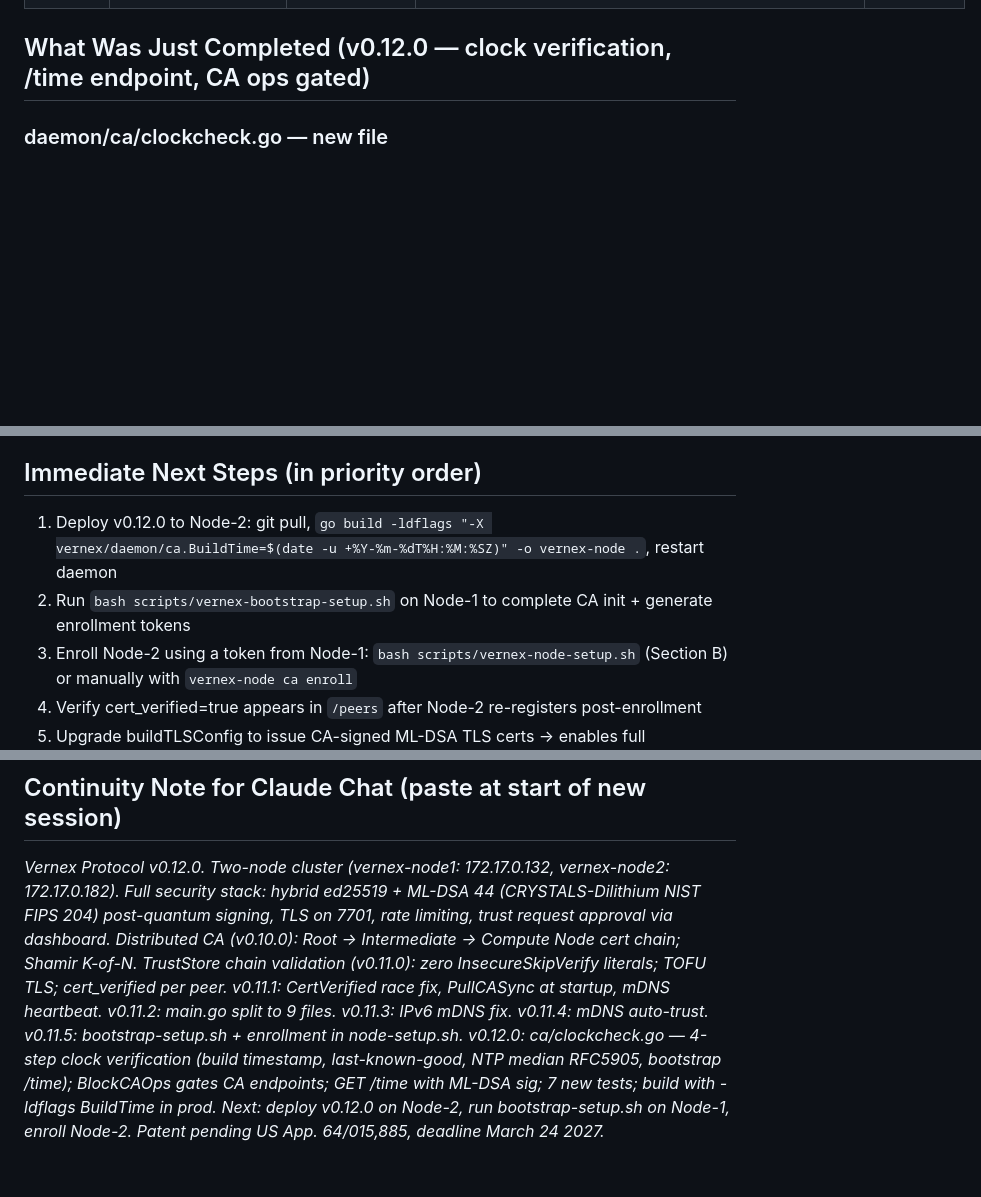
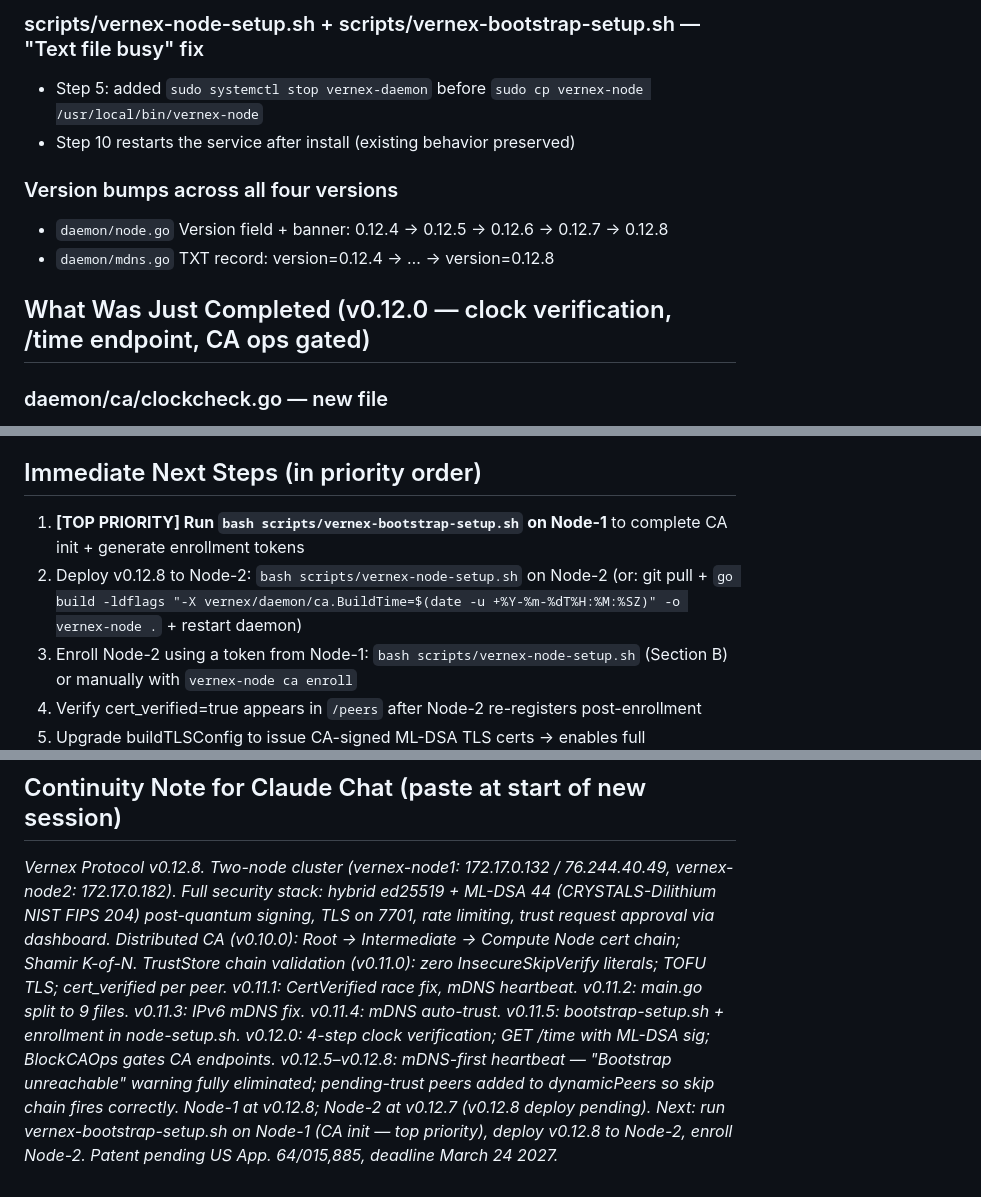
Before and after one commit to SuperSleeper/vernex-protocol, a Markdown page: CONTINUITY.md, 3 parts joined by grey strips. Drawn GitHub-style; blank space fills up the shorter version.

Commit message:
docs: update CONTINUITY.md for v0.12.8
Co-Authored-By: Claude Sonnet 4.6 <noreply@anthropic.com>

```diff
--- a/CONTINUITY.md
+++ b/CONTINUITY.md
@@ -14,3 +45,10 @@ v0.12.0
+### scripts/vernex-node-setup.sh + scripts/vernex-bootstrap-setup.sh — "Text file busy" fix
+- Step 5: added `sudo systemctl stop vernex-daemon` before `sudo cp vernex-node /usr/local/bin/vernex-node`
+- Step 10 restarts the service after install (existing behavior preserved)
+
+### Version bumps across all four versions
+- `daemon/node.go` Version field + banner: 0.12.4 → 0.12.5 → 0.12.6 → 0.12.7 → 0.12.8
+- `daemon/mdns.go` TXT record: version=0.12.4 → … → version=0.12.8
 
 ## What Was Just Completed (v0.12.0 — clock verification, /time endpoint, CA ops gated)
 
@@ -343,8 +381,8 @@ vernex-node ca enroll --bootstrap https://76.244.40.49:7701 --token '<json>'
 - Trust request approval — operator must approve new node public keys via dashboard
 
 ## Immediate Next Steps (in priority order)
-1. Deploy v0.12.0 to Node-2: git pull, `go build -ldflags "-X vernex/daemon/ca.BuildTime=$(date -u +%Y-%m-%dT%H:%M:%SZ)" -o vernex-node .`, restart daemon
-2. Run `bash scripts/vernex-bootstrap-setup.sh` on Node-1 to complete CA init + generate enrollment tokens
+1. **[TOP PRIORITY] Run `bash scripts/vernex-bootstrap-setup.sh` on Node-1** to complete CA init + generate enrollment tokens
+2. Deploy v0.12.8 to Node-2: `bash scripts/vernex-node-setup.sh` on Node-2 (or: git pull + `go build -ldflags "-X vernex/daemon/ca.BuildTime=$(date -u +%Y-%m-%dT%H:%M:%SZ)" -o vernex-node .` + restart daemon)
 3. Enroll Node-2 using a token from Node-1: `bash scripts/vernex-node-setup.sh` (Section B) or manually with `vernex-node ca enroll`
 4. Verify cert_verified=true appears in `/peers` after Node-2 re-registers post-enrollment
 5. Upgrade buildTLSConfig to issue CA-signed ML-DSA TLS certs → enables full VerifyTLSPeerCert enforcement
@@ -424,4 +462,4 @@ Add as patent extension claim before March 24, 2027 non-provisional deadline.
 ---
 
 ## Continuity Note for Claude Chat (paste at start of new session)
-*Vernex Protocol v0.12.0. Two-node cluster (vernex-node1: 172.17.0.132, vernex-node2: 172.17.0.182). Full security stack: hybrid ed25519 + ML-DSA 44 (CRYSTALS-Dilithium NIST FIPS 204) post-quantum signing, TLS on 7701, rate limiting, trust request approval via dashboard. Distributed CA (v0.10.0): Root → Intermediate → Compute Node cert chain; Shamir K-of-N. TrustStore chain validation (v0.11.0): zero InsecureSkipVerify literals; TOFU TLS; cert_verified per peer. v0.11.1: CertVerified race fix, PullCASync at startup, mDNS heartbeat. v0.11.2: main.go split to 9 files. v0.11.3: IPv6 mDNS fix. v0.11.4: mDNS auto-trust. v0.11.5: bootstrap-setup.sh + enrollment in node-setup.sh. v0.12.0: ca/clockcheck.go — 4-step clock verification (build timestamp, last-known-good, NTP median RFC5905, bootstrap /time); BlockCAOps gates CA endpoints; GET /time with ML-DSA sig; 7 new tests; build with -ldflags BuildTime in prod. Next: deploy v0.12.0 on Node-2, run bootstrap-setup.sh on Node-1, enroll Node-2. Patent pending US App. 64/015,885, deadline March 24 2027.*
+*Vernex Protocol v0.12.8. Two-node cluster (vernex-node1: 172.17.0.132 / 76.244.40.49, vernex-node2: 172.17.0.182). Full security stack: hybrid ed25519 + ML-DSA 44 (CRYSTALS-Dilithium NIST FIPS 204) post-quantum signing, TLS on 7701, rate limiting, trust request approval via dashboard. Distributed CA (v0.10.0): Root → Intermediate → Compute Node cert chain; Shamir K-of-N. TrustStore chain validation (v0.11.0): zero InsecureSkipVerify literals; TOFU TLS; cert_verified per peer. v0.11.1: CertVerified race fix, mDNS heartbeat. v0.11.2: main.go split to 9 files. v0.11.3: IPv6 mDNS fix. v0.11.4: mDNS auto-trust. v0.11.5: bootstrap-setup.sh + enrollment in node-setup.sh. v0.12.0: 4-step clock verification; GET /time with ML-DSA sig; BlockCAOps gates CA endpoints. v0.12.5–v0.12.8: mDNS-first heartbeat — "Bootstrap unreachable" warning fully eliminated; pending-trust peers added to dynamicPeers so skip chain fires correctly. Node-1 at v0.12.8; Node-2 at v0.12.7 (v0.12.8 deploy pending). Next: run vernex-bootstrap-setup.sh on Node-1 (CA init — top priority), deploy v0.12.8 to Node-2, enroll Node-2. Patent pending US App. 64/015,885, deadline March 24 2027.*
```
Also changed, not shown: other parts of CONTINUITY.md (+35 -4 lines).
